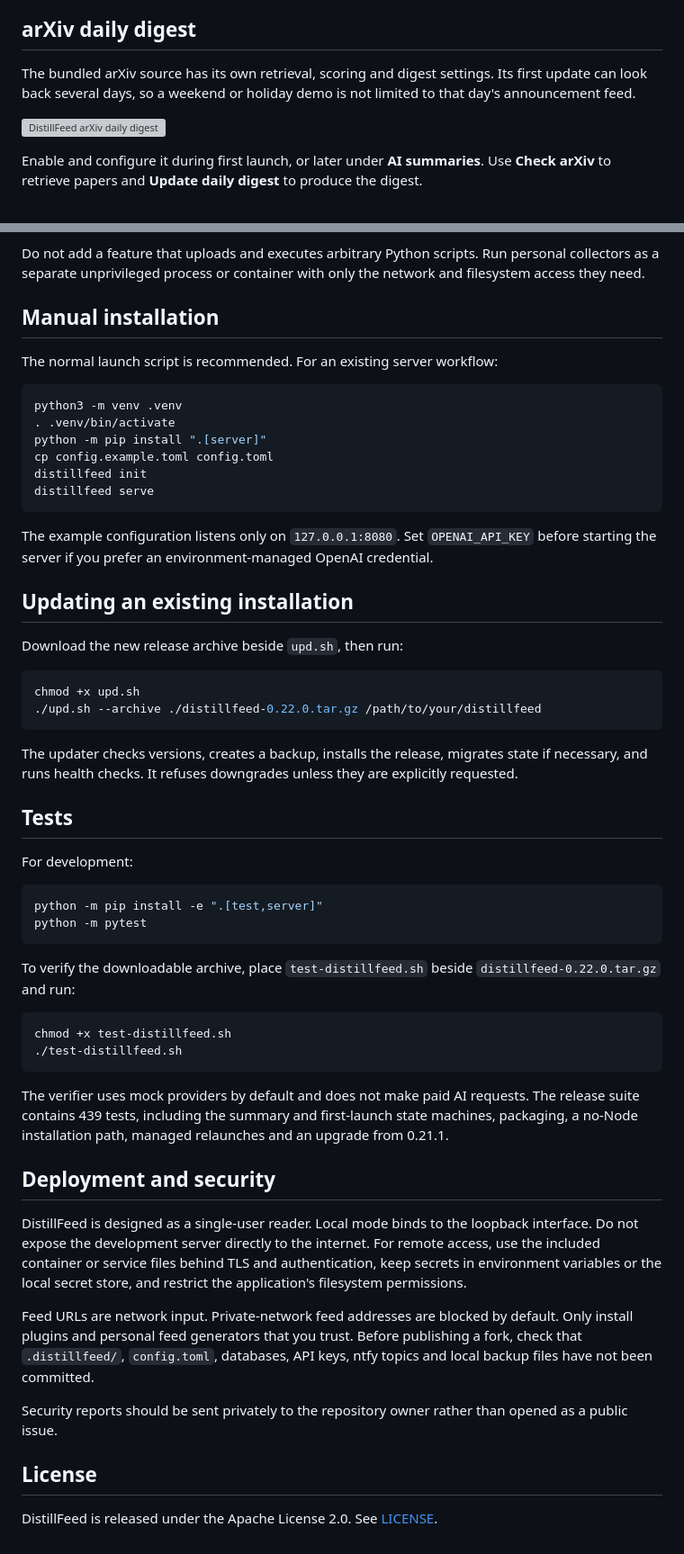
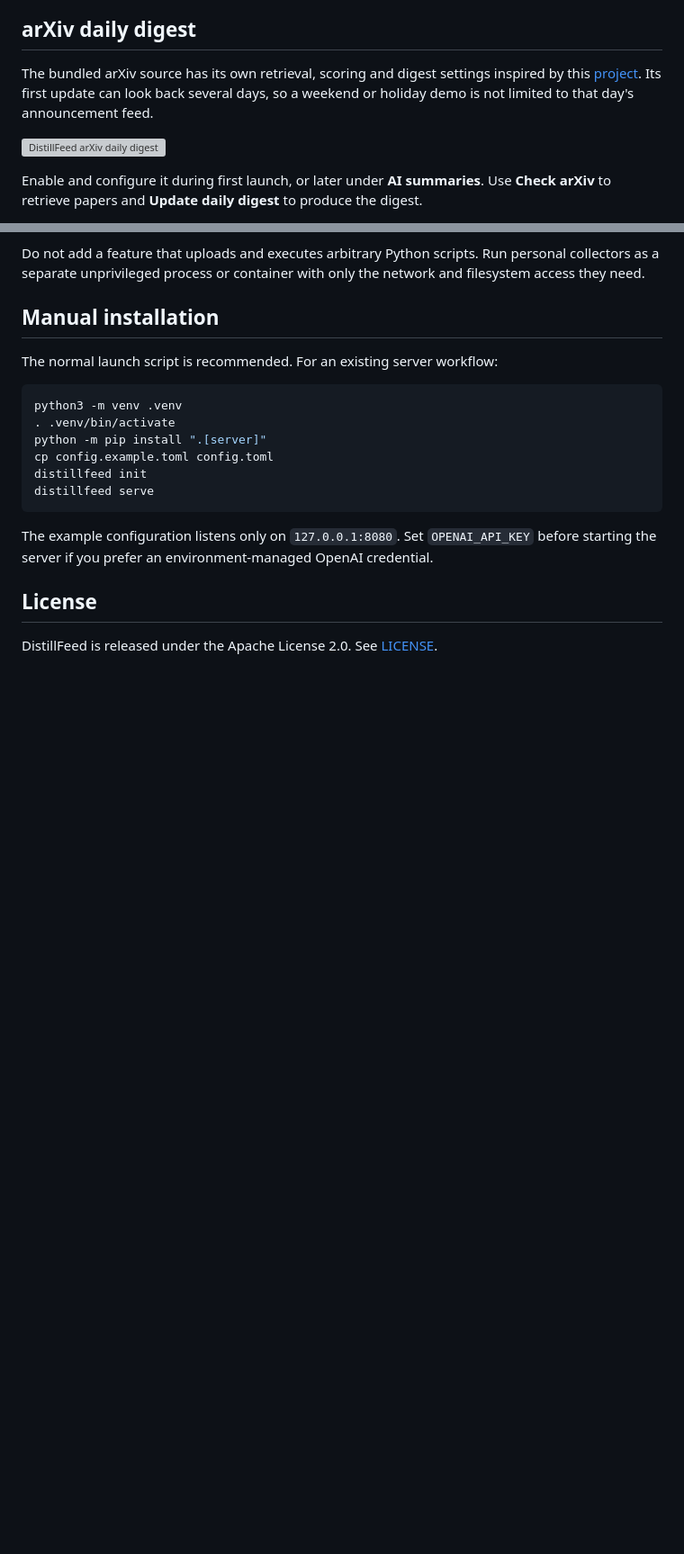
Before and after one commit to ibaaj/distillfeed, a Markdown page: README.md, 2 parts joined by grey strips. Shown at 90% size. Rendered like a GitHub page; blank space fills up the shorter version; grey boxes are pictures that could not be loaded.

````diff
--- a/README.md
+++ b/README.md
@@ -81,8 +77,7 @@ provider account balance.
 
 ## arXiv daily digest
 
-The bundled arXiv source has its own retrieval, scoring and digest settings. Its
-first update can look back several days, so a weekend or holiday demo is not
+The bundled arXiv source has its own retrieval, scoring and digest settings inspired by this [project](https://github.com/ibaaj/arxiv-digest). Its first update can look back several days, so a weekend or holiday demo is not
 limited to that day's announcement feed.
 
 ![DistillFeed arXiv daily digest](docs/images/arxiv-digest.png)
@@ -151,56 +146,8 @@ The example configuration listens only on `127.0.0.1:8080`. Set
 `OPENAI_API_KEY` before starting the server if you prefer an
 environment-managed OpenAI credential.
 
-## Updating an existing installation
 
-Download the new release archive beside `upd.sh`, then run:
 
-```bash
-chmod +x upd.sh
-./upd.sh --archive ./distillfeed-0.22.0.tar.gz /path/to/your/distillfeed
-```
-
-The updater checks versions, creates a backup, installs the release, migrates
-state if necessary, and runs health checks. It refuses downgrades unless they
-are explicitly requested.
-
-## Tests
-
-For development:
-
-```bash
-python -m pip install -e ".[test,server]"
-python -m pytest
-```
-
-To verify the downloadable archive, place `test-distillfeed.sh` beside
-`distillfeed-0.22.0.tar.gz` and run:
-
-```bash
-chmod +x test-distillfeed.sh
-./test-distillfeed.sh
-```
-
-The verifier uses mock providers by default and does not make paid AI requests.
-The release suite contains 439 tests, including the summary and first-launch
-state machines, packaging, a no-Node installation path, managed relaunches and
-an upgrade from 0.21.1.
-
-## Deployment and security
-
-DistillFeed is designed as a single-user reader. Local mode binds to the
-loopback interface. Do not expose the development server directly to the
-internet. For remote access, use the included container or service files behind
-TLS and authentication, keep secrets in environment variables or the local
-secret store, and restrict the application's filesystem permissions.
-
-Feed URLs are network input. Private-network feed addresses are blocked by
-default. Only install plugins and personal feed generators that you trust.
-Before publishing a fork, check that `.distillfeed/`, `config.toml`, databases,
-API keys, ntfy topics and local backup files have not been committed.
-
-Security reports should be sent privately to the repository owner rather than
-opened as a public issue.
 
 ## License
 
````
Also changed, not shown: other parts of README.md (+6 -10 lines).
